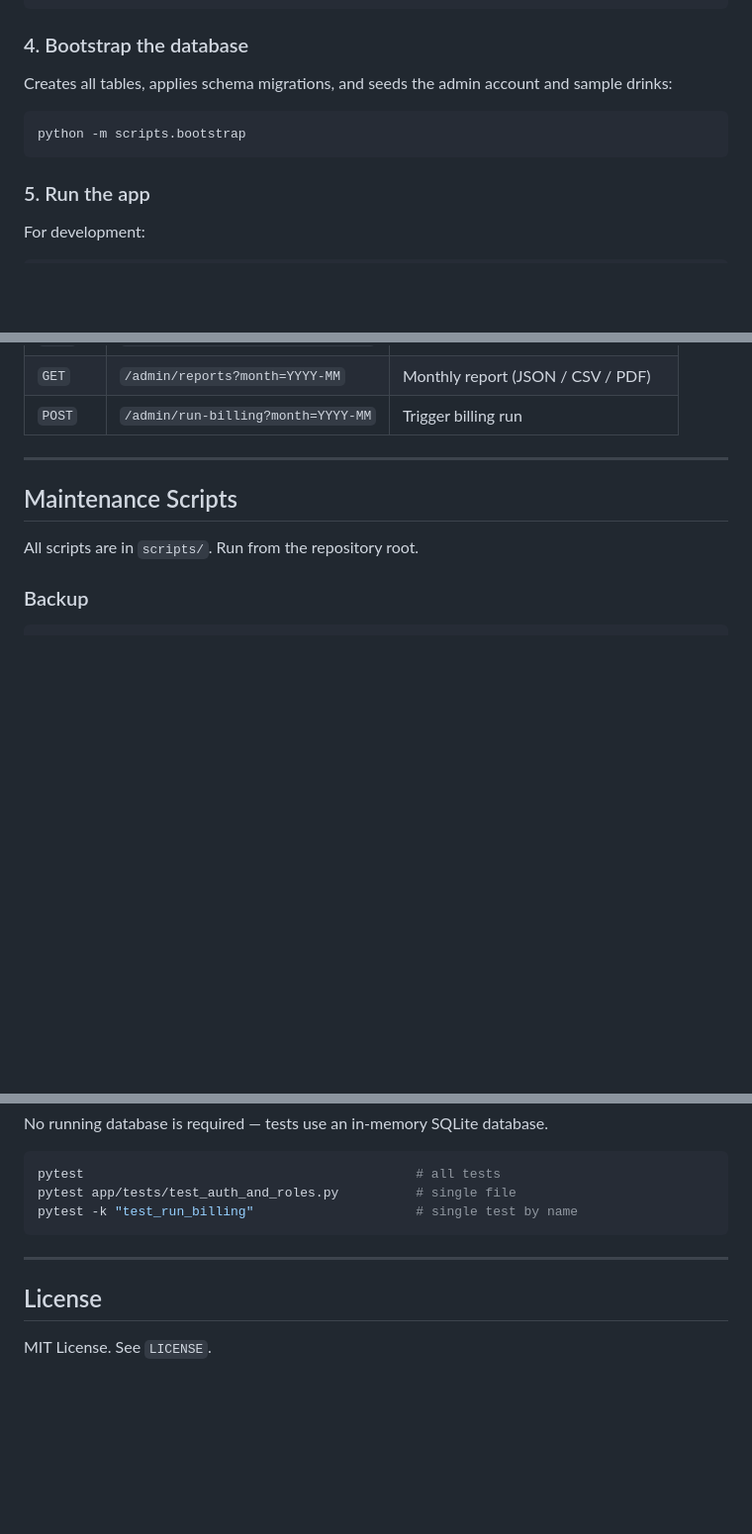
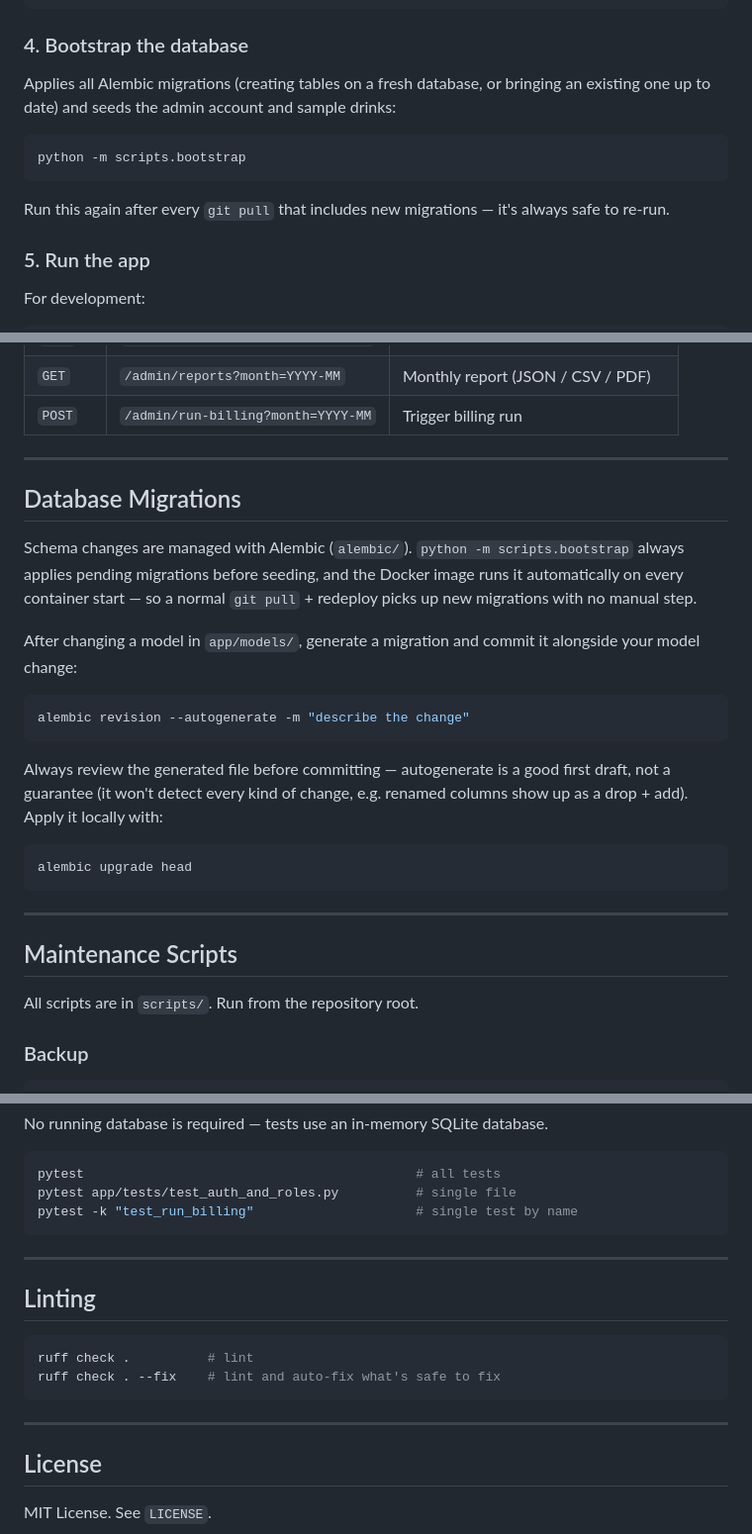
Before and after one commit to karlocizma/drinks4all, a Markdown page: README.md, 3 parts joined by grey strips. Shown at 99% size. GitHub-like rendering; blank space fills up the shorter version.

````diff
--- a/README.md
+++ b/README.md
@@ -79,11 +79,13 @@ cp .env.example .env
 
 ### 4. Bootstrap the database
 
-Creates all tables, applies schema migrations, and seeds the admin account and sample drinks:
+Applies all Alembic migrations (creating tables on a fresh database, or bringing an existing one up to date) and seeds the admin account and sample drinks:
 
 ```bash
 python -m scripts.bootstrap
 ```
+
+Run this again after every `git pull` that includes new migrations — it's always safe to re-run.
 
 ### 5. Run the app
 
@@ -160,6 +163,24 @@ When `PAYPAL_ME_URL` is set, users see a **Pay with PayPal** button on the dashb
 | `POST` | `/admin/users/{id}/reset-password` | Reset user password |
 | `GET` | `/admin/reports?month=YYYY-MM` | Monthly report (JSON / CSV / PDF) |
 | `POST` | `/admin/run-billing?month=YYYY-MM` | Trigger billing run |
+
+---
+
+## Database Migrations
+
+Schema changes are managed with Alembic (`alembic/`). `python -m scripts.bootstrap` always applies pending migrations before seeding, and the Docker image runs it automatically on every container start — so a normal `git pull` + redeploy picks up new migrations with no manual step.
+
+After changing a model in `app/models/`, generate a migration and commit it alongside your model change:
+
+```bash
+alembic revision --autogenerate -m "describe the change"
+```
+
+Always review the generated file before committing — autogenerate is a good first draft, not a guarantee (it won't detect every kind of change, e.g. renamed columns show up as a drop + add). Apply it locally with:
+
+```bash
+alembic upgrade head
+```
 
 ---
 
@@ -218,6 +239,15 @@ pytest -k "test_run_billing"                     # single test by name
 
 ---
 
+## Linting
+
+```bash
+ruff check .          # lint
+ruff check . --fix    # lint and auto-fix what's safe to fix
+```
+
+---
+
 ## License
 
 MIT License. See `LICENSE`.
````
Also changed, not shown: other parts of README.md (+1 -0 lines), CLAUDE.md (+11 -5 lines).
